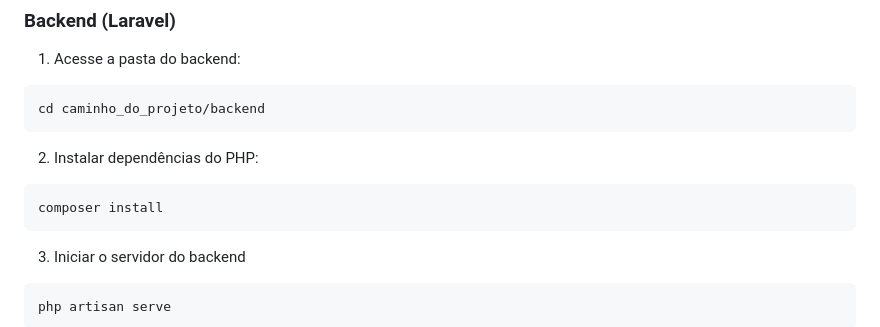
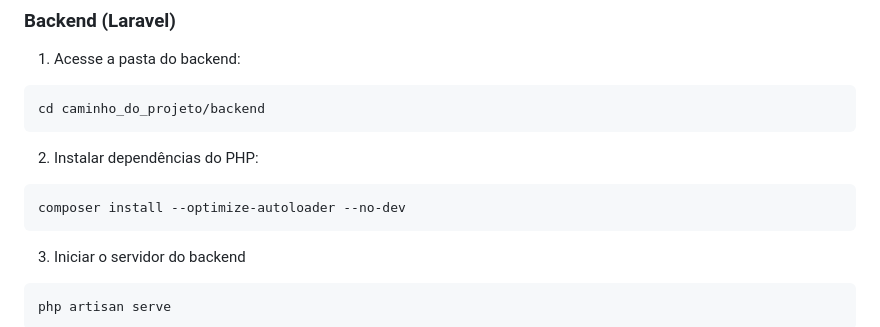
Before and after one commit to LisandroMoura/pandorarh, a Markdown page: README.md, the part around the change. GitHub-like rendering.

Commit message:
Atualiza instruções de instalação no README para otimizar o autoloader e remover dependências de desenvolvimento

````diff
--- a/README.md
+++ b/README.md
@@ -23,7 +23,7 @@ cd caminho_do_projeto/backend
 
 2. Instalar dependências do PHP:
 ```bash
-composer install
+composer install --optimize-autoloader --no-dev
 ```
 
 3. Iniciar o servidor do backend
````
